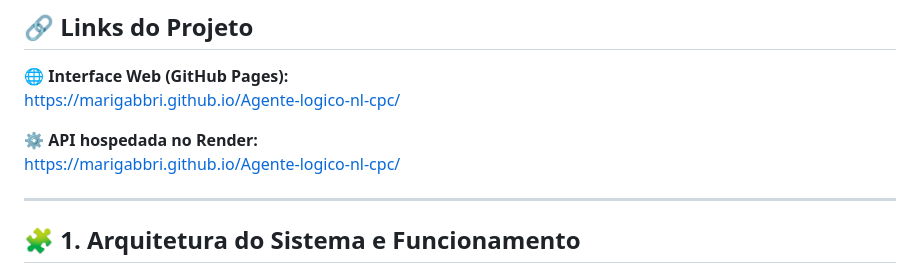
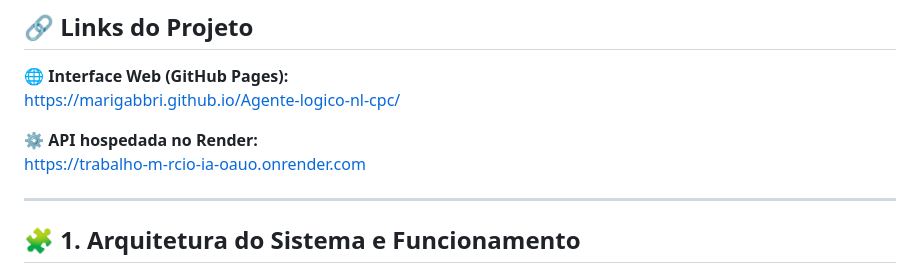
Before and after one commit to marigabbri/Agente-logico-nl-cpc, a Markdown page: README.md, the part around the change. Rendered like a GitHub page.

Commit message:
Update API link in README.md

```diff
--- a/README.md
+++ b/README.md
@@ -10,7 +10,7 @@ Sistema para tradução bidirecional entre **Linguagem Natural (NL)** e **Cálcu
 https://marigabbri.github.io/Agente-logico-nl-cpc/
 
 ⚙ **API hospedada no Render:**
-[https://marigabbri.github.io/Agente-logico-nl-cpc/](https://trabalho-m-rcio-ia-oauo.onrender.com)
+https://trabalho-m-rcio-ia-oauo.onrender.com
 
 ---
 
```
